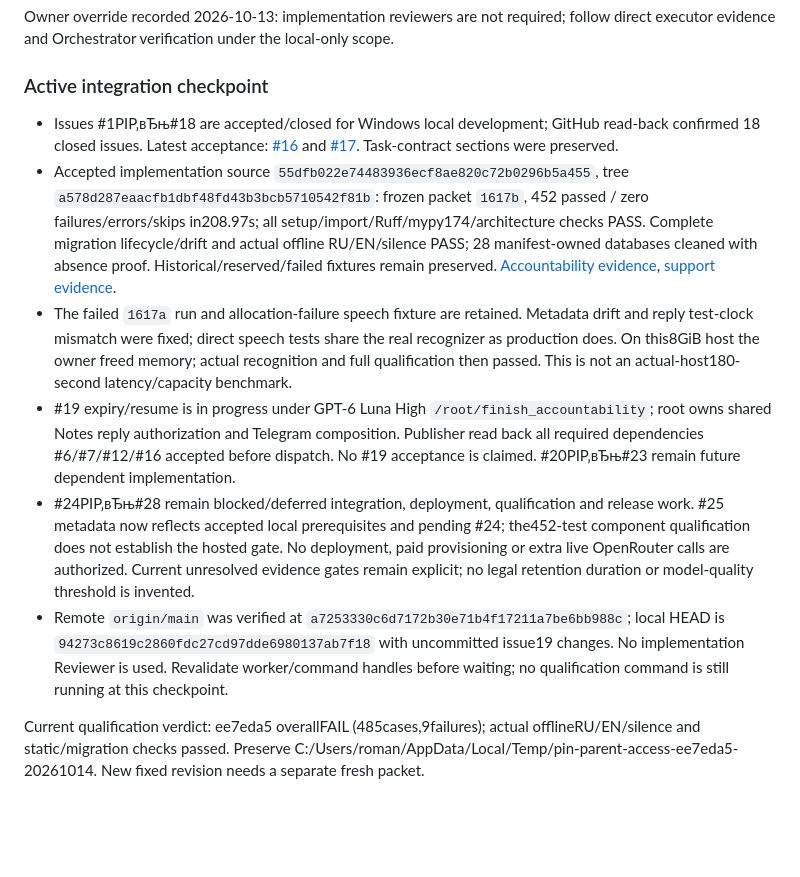
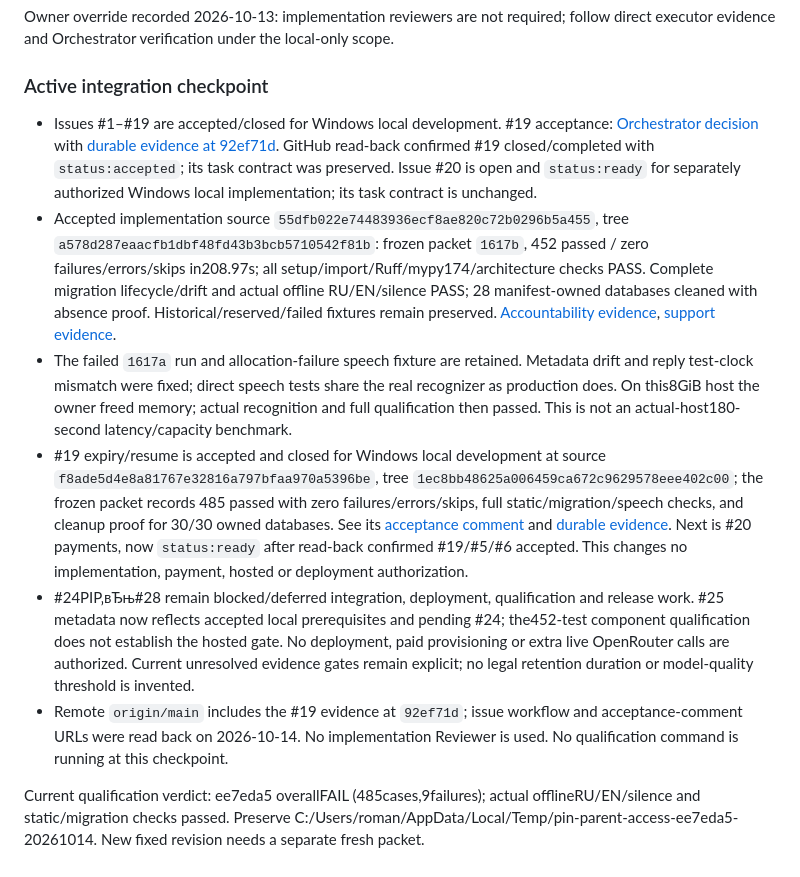
Before and after one commit to dystrophyless/pin, a Markdown page: _docs/HANDOFF.md, the part around the change. Rendered like a GitHub page; blank space fills up the shorter version.

Commit message:
docs: link accepted expiry issue and ready payment task

```diff
--- a/_docs/HANDOFF.md
+++ b/_docs/HANDOFF.md
@@ -108,11 +108,11 @@ Owner override recorded 2026-10-13: implementation reviewers are not required; f
 
 ### Active integration checkpoint
 
-- Issues #1РІР‚вЂњ#18 are accepted/closed for Windows local development; GitHub read-back confirmed 18 closed issues. Latest acceptance: [#16](https://github.com/dystrophyless/pin/issues/16#issuecomment-6163832097) and [#17](https://github.com/dystrophyless/pin/issues/17#issuecomment-6163832993). Task-contract sections were preserved.
+- Issues #1–#19 are accepted/closed for Windows local development. #19 acceptance: [Orchestrator decision](https://github.com/dystrophyless/pin/issues/19#issuecomment-6167390662) with [durable evidence at 92ef71d](https://github.com/dystrophyless/pin/blob/92ef71d/_docs/evidence/issue-19-expiry-local.md). GitHub read-back confirmed #19 closed/completed with `status:accepted`; its task contract was preserved. Issue #20 is open and `status:ready` for separately authorized Windows local implementation; its task contract is unchanged.
 - Accepted implementation source `55dfb022e74483936ecf8ae820c72b0296b5a455`, tree `a578d287eaacfb1dbf48fd43b3bcb5710542f81b`: frozen packet `1617b`, 452 passed / zero failures/errors/skips in208.97s; all setup/import/Ruff/mypy174/architecture checks PASS. Complete migration lifecycle/drift and actual offline RU/EN/silence PASS; 28 manifest-owned databases cleaned with absence proof. Historical/reserved/failed fixtures remain preserved. [Accountability evidence](evidence/issue-16-accountability-local.md), [support evidence](evidence/issue-17-support-local.md).
 - The failed `1617a` run and allocation-failure speech fixture are retained. Metadata drift and reply test-clock mismatch were fixed; direct speech tests share the real recognizer as production does. On this8GiB host the owner freed memory; actual recognition and full qualification then passed. This is not an actual-host180-second latency/capacity benchmark.
-- #19 expiry/resume is in progress under GPT-6 Luna High `/root/finish_accountability`; root owns shared Notes reply authorization and Telegram composition. Publisher read back all required dependencies #6/#7/#12/#16 accepted before dispatch. No #19 acceptance is claimed. #20РІР‚вЂњ#23 remain future dependent implementation.
+- #19 expiry/resume is accepted and closed for Windows local development at source `f8ade5d4e8a81767e32816a797bfaa970a5396be`, tree `1ec8bb48625a006459ca672c9629578eee402c00`; the frozen packet records 485 passed with zero failures/errors/skips, full static/migration/speech checks, and cleanup proof for 30/30 owned databases. See its [acceptance comment](https://github.com/dystrophyless/pin/issues/19#issuecomment-6167390662) and [durable evidence](https://github.com/dystrophyless/pin/blob/92ef71d/_docs/evidence/issue-19-expiry-local.md). Next is #20 payments, now `status:ready` after read-back confirmed #19/#5/#6 accepted. This changes no implementation, payment, hosted or deployment authorization.
 - #24РІР‚вЂњ#28 remain blocked/deferred integration, deployment, qualification and release work. #25 metadata now reflects accepted local prerequisites and pending #24; the452-test component qualification does not establish the hosted gate. No deployment, paid provisioning or extra live OpenRouter calls are authorized. Current unresolved evidence gates remain explicit; no legal retention duration or model-quality threshold is invented.
-- Remote `origin/main` was verified at `a7253330c6d7172b30e71b4f17211a7be6bb988c`; local HEAD is `94273c8619c2860fdc27cd97dde6980137ab7f18` with uncommitted issue19 changes. No implementation Reviewer is used. Revalidate worker/command handles before waiting; no qualification command is still running at this checkpoint.
+- Remote `origin/main` includes the #19 evidence at `92ef71d`; issue workflow and acceptance-comment URLs were read back on 2026-10-14. No implementation Reviewer is used. No qualification command is running at this checkpoint.
 
 Current qualification verdict: ee7eda5 overallFAIL (485cases,9failures); actual offlineRU/EN/silence and static/migration checks passed. Preserve C:/Users/roman/AppData/Local/Temp/pin-parent-access-ee7eda5-20261014. New fixed revision needs a separate fresh packet.
```
Also changed, not shown: _docs/specifications/SPEC-001_pin_mvp.md (+1 -1 lines), _docs/specifications/SPEC-001_pin_mvp_tasks.md (+2 -2 lines).
